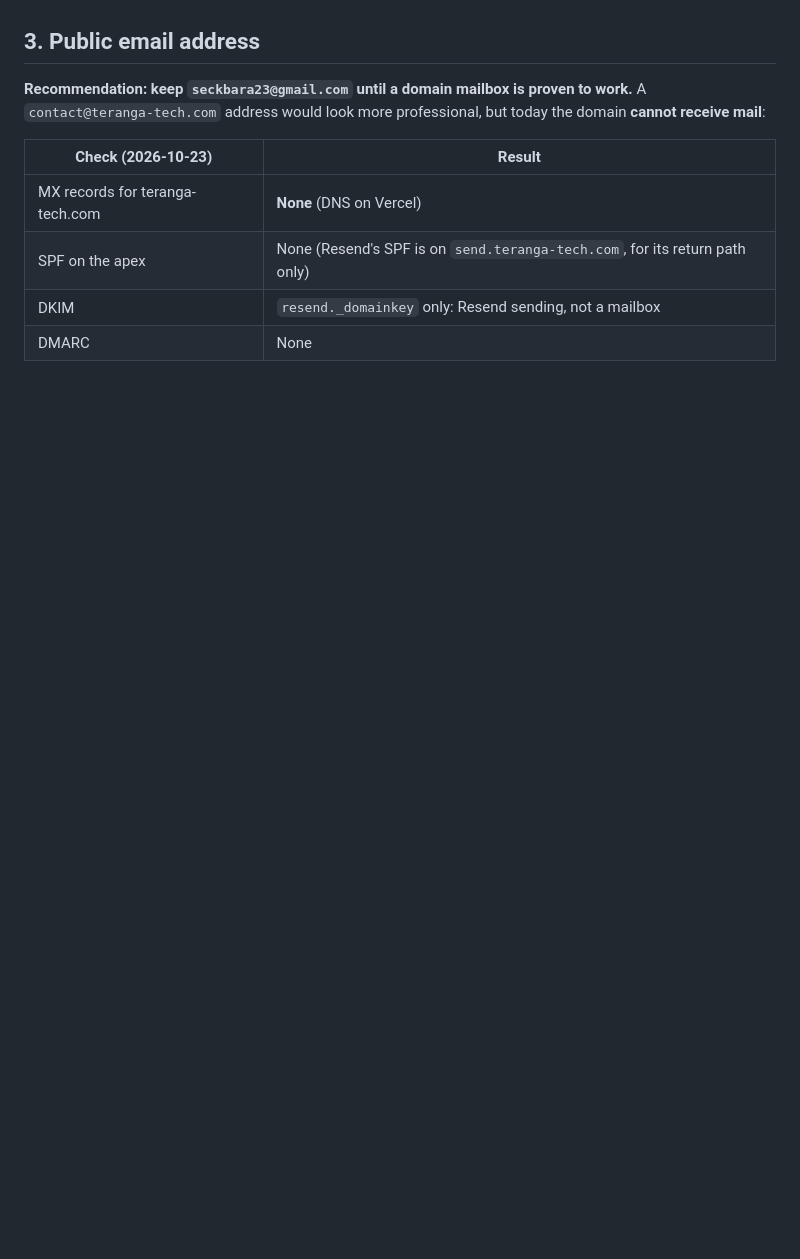
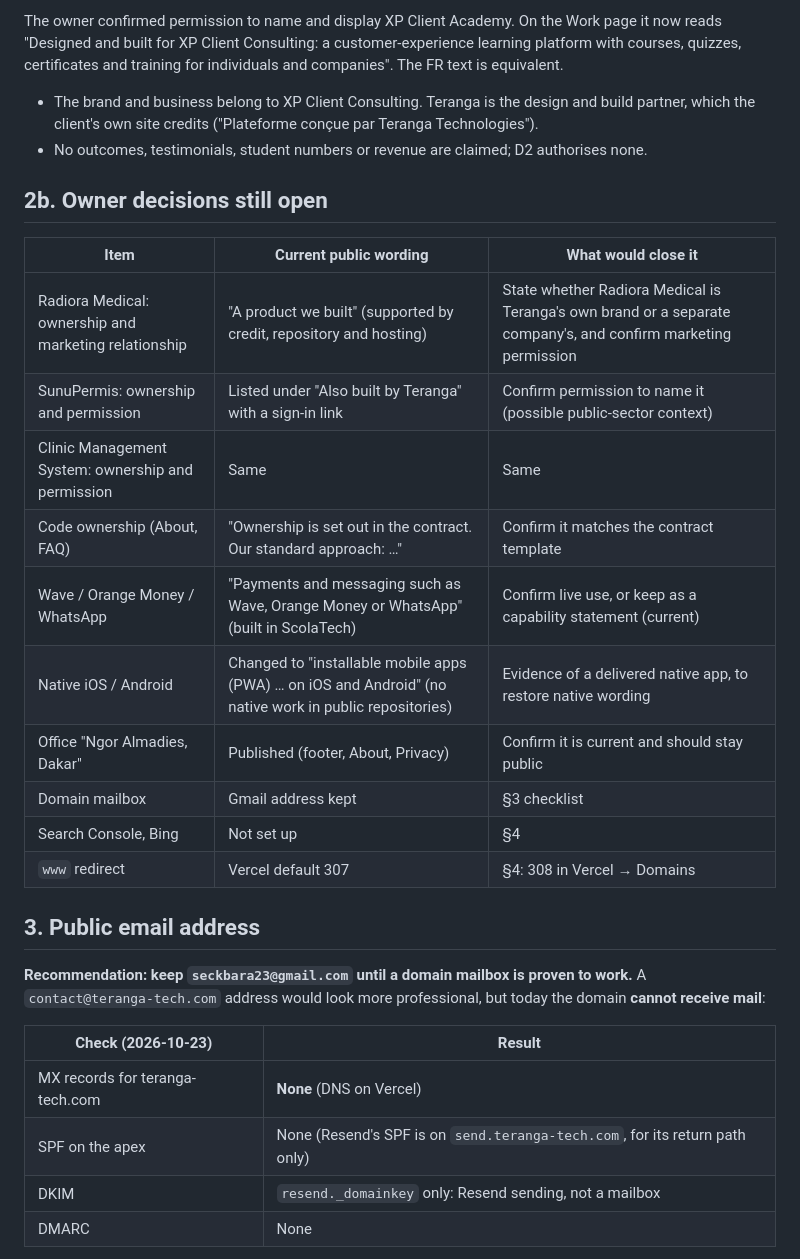
Before and after one commit to seckbara23-cmyk/Teranga-technologies, a Markdown page: docs/TERANGA-05B-brand-credibility.md, the part around one of its changes. Rendered like a GitHub page; blank space fills up the shorter version.

```diff
--- a/docs/TERANGA-05B-brand-credibility.md
+++ b/docs/TERANGA-05B-brand-credibility.md
@@ -28,3 +46,22 @@ Until then the site keeps today's wording, which describes features that match t
+The owner confirmed permission to name and display XP Client Academy. On the Work page it now reads "Designed and built for XP Client Consulting: a customer-experience learning platform with courses, quizzes, certificates and training for individuals and companies". The FR text is equivalent.
+
+- The brand and business belong to XP Client Consulting. Teranga is the design and build partner, which the client's own site credits ("Plateforme conçue par Teranga Technologies").
+- No outcomes, testimonials, student numbers or revenue are claimed; D2 authorises none.
+
+## 2b. Owner decisions still open
+
+| Item | Current public wording | What would close it |
+|---|---|---|
+| Radiora Medical: ownership and marketing relationship | "A product we built" (supported by credit, repository and hosting) | State whether Radiora Medical is Teranga's own brand or a separate company's, and confirm marketing permission |
+| SunuPermis: ownership and permission | Listed under "Also built by Teranga" with a sign-in link | Confirm permission to name it (possible public-sector context) |
+| Clinic Management System: ownership and permission | Same | Same |
+| Code ownership (About, FAQ) | "Ownership is set out in the contract. Our standard approach: …" | Confirm it matches the contract template |
+| Wave / Orange Money / WhatsApp | "Payments and messaging such as Wave, Orange Money or WhatsApp" (built in ScolaTech) | Confirm live use, or keep as a capability statement (current) |
+| Native iOS / Android | Changed to "installable mobile apps (PWA) … on iOS and Android" (no native work in public repositories) | Evidence of a delivered native app, to restore native wording |
+| Office "Ngor Almadies, Dakar" | Published (footer, About, Privacy) | Confirm it is current and should stay public |
+| Domain mailbox | Gmail address kept | §3 checklist |
+| Search Console, Bing | Not set up | §4 |
+| `www` redirect | Vercel default 307 | §4: 308 in Vercel → Domains |
 
 ## 3. Public email address
 
```
Also changed, not shown: other parts of docs/TERANGA-05B-brand-credibility.md (+24 -6 lines), docs/TERANGA-05B-seo-implementation.md (+6 -1 lines), docs/TERANGA-05B-uat-checklist.md (+13 -6 lines).
